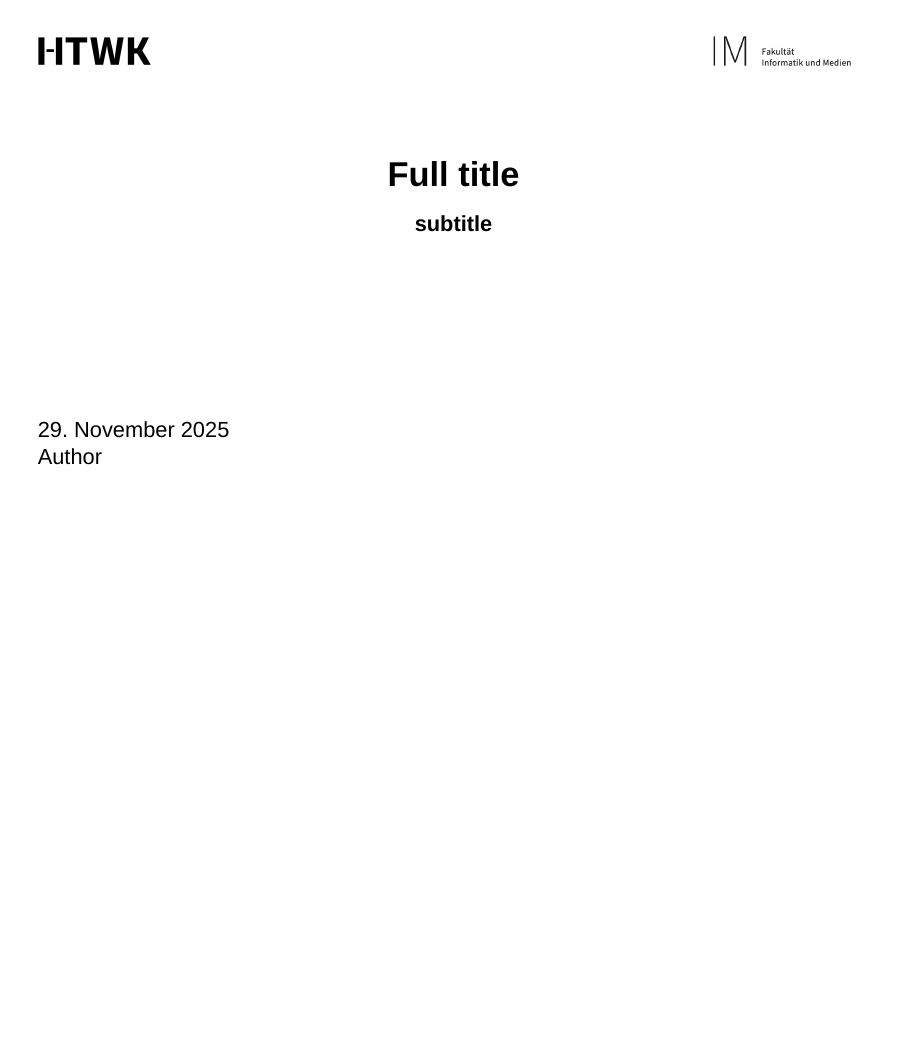
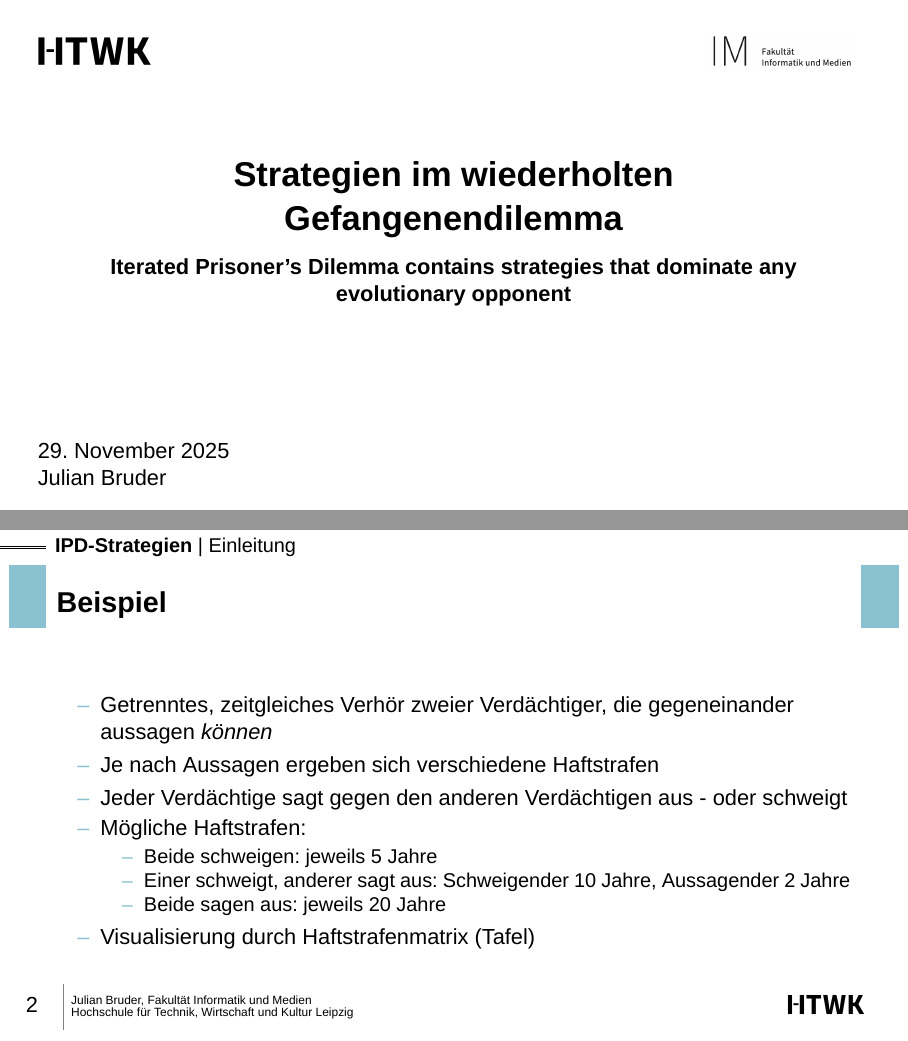
Before and after one commit to bruderj15/comsoc-ipd-presentation, LaTeX slides (src/main.tex, which reads src/TitlePageInfo.tex, src/beamerthemeHTWKLeipzig.sty, src/slides/Einleitung.tex): page 1 of 3 before the commit and pages 1 and 2 of 11 after it, the two joined at a grey line, the shorter picture padded with empty space. Compiled offline with XeLaTeX.

Commit message:
main: add intro

```diff
--- a/src/TitlePageInfo.tex
+++ b/src/TitlePageInfo.tex
@@ -1,7 +1,7 @@
 %%%%%%%%%% TITLE PAGE %%%%%%%%%%
-\title[Short title]{Full title}
-\subtitle{subtitle}
-\author{Author}
+\title[IPD-Strategien]{Strategien im wiederholten Gefangenendilemma}
+\subtitle{Iterated Prisoner's Dilemma contains strategies that dominate any evolutionary opponent}
+\author{Julian Bruder}
 \newcommand{\faculty}{Fakultät Informatik und Medien}
 \newcommand{\university}{HTWK Leipzig}
 \newcommand{\universityLong}{Hochschule für Technik, Wirtschaft und Kultur Leipzig}
--- a/src/beamerthemeHTWKLeipzig.sty
+++ b/src/beamerthemeHTWKLeipzig.sty
@@ -56,7 +56,7 @@
             {\usebeamerfont{subtitle}\usebeamercolor[fg]{subtitle}\insertsubtitle\par}%
         \fi%
     \end{beamercolorbox}%
-    \vskip7em\par
+    \vskip4.5em\par
 
     \vskip1em\par
     \begin{columns}
--- a/src/main.tex
+++ b/src/main.tex
@@ -15,11 +15,14 @@
 \maketitlepage %% This is to create title page. The data are taken from TitlePageInfo.tex
 \makesectionpopup %% This will show section name slide before move to each section
 
-\import{slides/}{Foo.tex}
+\import{slides/}{Einleitung.tex}
+\import{slides/}{Gefangenendilemma.tex}
+\import{slides/}{Strategie.tex}
+\import{slides/}{ZeroDeterminantStrategies.tex}
 
-%\begin{frame}[allowframebreaks]
-%    \frametitle{Literatur}
-%    \printbibliography
-%\end{frame}
+\begin{frame}[allowframebreaks]
+    \frametitle{Literatur}
+    \printbibliography
+\end{frame}
 
 \end{document}
--- /dev/null
+++ b/src/slides/Einleitung.tex
@@ -0,0 +1,29 @@
+\section*{Einleitung}
+
+\begin{frame}{Beispiel}
+    \begin{itemize}
+        \item Getrenntes, zeitgleiches Verhör zweier Verdächtiger, die gegeneinander aussagen \textit{können}
+        \item Je nach Aussagen ergeben sich verschiedene Haftstrafen
+        \item Jeder Verdächtige sagt gegen den anderen Verdächtigen aus - oder schweigt
+        \item Mögliche Haftstrafen:
+        \begin{itemize}
+            \item Beide schweigen: jeweils 5 Jahre
+            \item Einer schweigt, anderer sagt aus: Schweigender 10 Jahre, Aussagender 2 Jahre
+            \item Beide sagen aus: jeweils 20 Jahre
+        \end{itemize}
+        \item Visualisierung durch Haftstrafenmatrix (Tafel)
+    \end{itemize}
+\end{frame}
+
+\begin{frame}{Motivation}
+    \begin{itemize}
+        \item Die Verhörer behandeln beide Verdächtige gleich
+        \item Beide Verdächtige wissen über das zeitgleiche Verhör
+        \item Beide Verdächtige kennen alle möglichen Ausgänge der Verhöre
+        \item Beide Verdächtige haben die gleiche Wahl: Aussagen oder Schweigen
+        \item Beide Verdächtige werden nach gleichem Maß bestraft - je nach Aussage
+        \item \textbf{Das Verhör ist also fair?}
+    \end{itemize}
+\end{frame}
+
+\section{Nein. Nicht unbedingt.}
--- /dev/null
+++ b/src/slides/Gefangenendilemma.tex
@@ -0,0 +1,7 @@
+\section{Gefangenendilemma}
+
+\begin{frame}{Modellierung}
+    \begin{itemize}
+        \item \lipsum[3]
+    \end{itemize}
+\end{frame}
--- /dev/null
+++ b/src/slides/Strategie.tex
@@ -0,0 +1,7 @@
+\section{Strategien}
+
+\begin{frame}{Bar}
+    \begin{itemize}
+        \item \lipsum[3]
+    \end{itemize}
+\end{frame}
```
Also changed, not shown: src/slides/Foo.tex (deleted, +0 -13 lines), src/slides/ZeroDeterminantStrategies.tex (added, +7 -0 lines).
